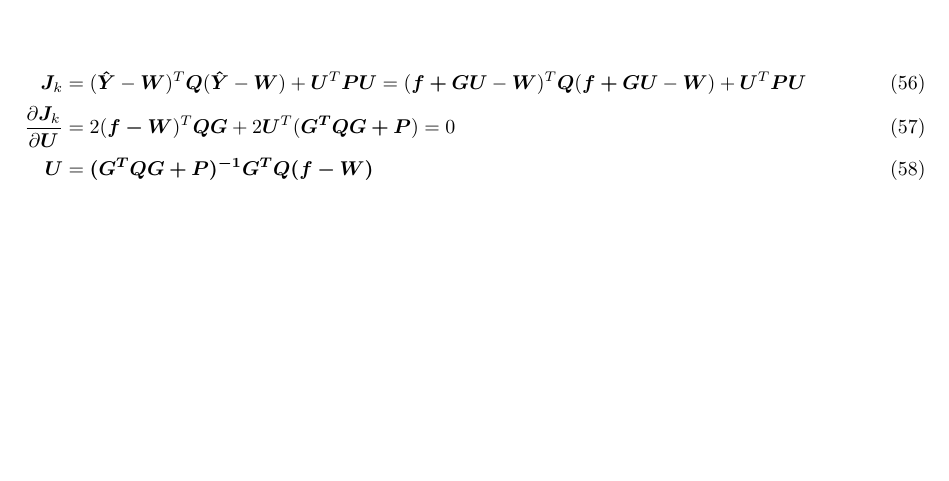
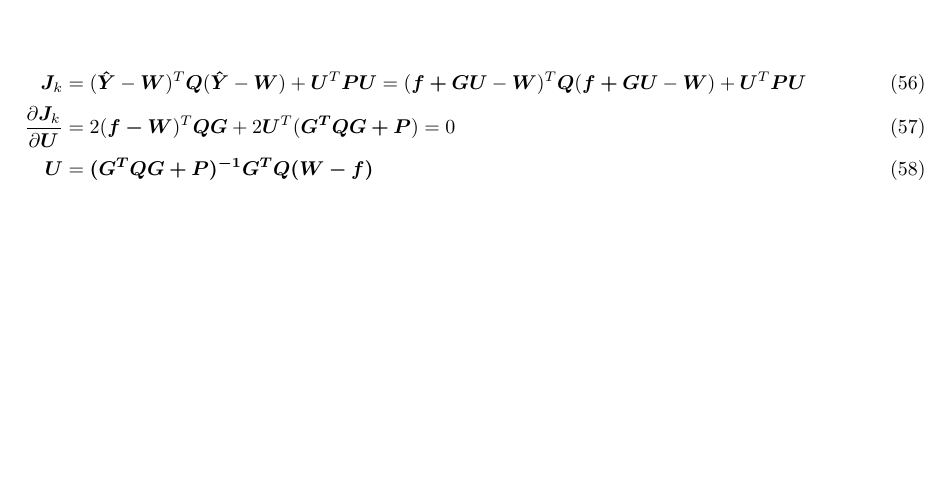
Before and after one commit to lieskjur/IS-Otazky, a LaTeX document (OtazkyIS.tex): part of page 11 of 11, cut so that both start at the same text. Compiled offline with pdfLaTeX.

Commit message:
Oprava znamenka

```diff
--- a/OtazkyIS.tex
+++ b/OtazkyIS.tex
@@ -632,7 +632,7 @@
 	\begin{align}
 	\bm{J}_k &= (\bm{\hat{Y}}-\bm{W})^T \bm{Q} (\bm{\hat{Y}}-\bm{W}) + \bm{U}^T\bm{P}\bm{U} = (\bm{f+GU}-\bm{W})^T \bm{Q} (\bm{f+GU}-\bm{W}) + \bm{U}^T\bm{P}\bm{U} \\
 	\frac{\partial\bm{J}_k}{\partial\bm{U}} &= 2(\bm{f-W})^T\bm{QG}+2\bm{U}^T(\bm{G^TQG+P}) = 0 \\
-	\bm{U} &= \bm{(G^TQG+P)^{-1} G^T Q (f-W)}
+	\bm{U} &= \bm{(G^TQG+P)^{-1} G^T Q (W-f)}
 	\end{align}
 % \end{multicols}
 \end{document}
```
Also changed, not shown: OtazkyIS.pdf.
